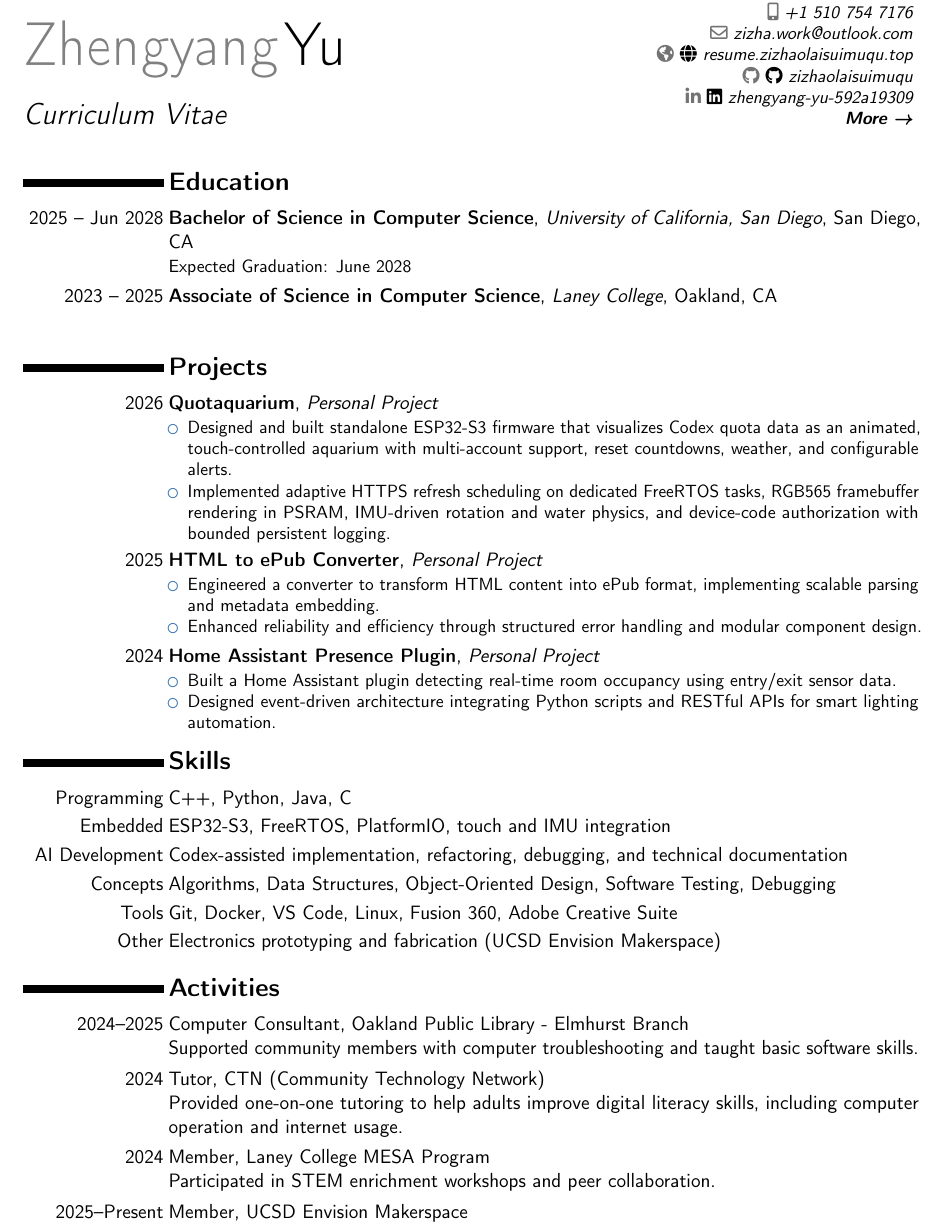
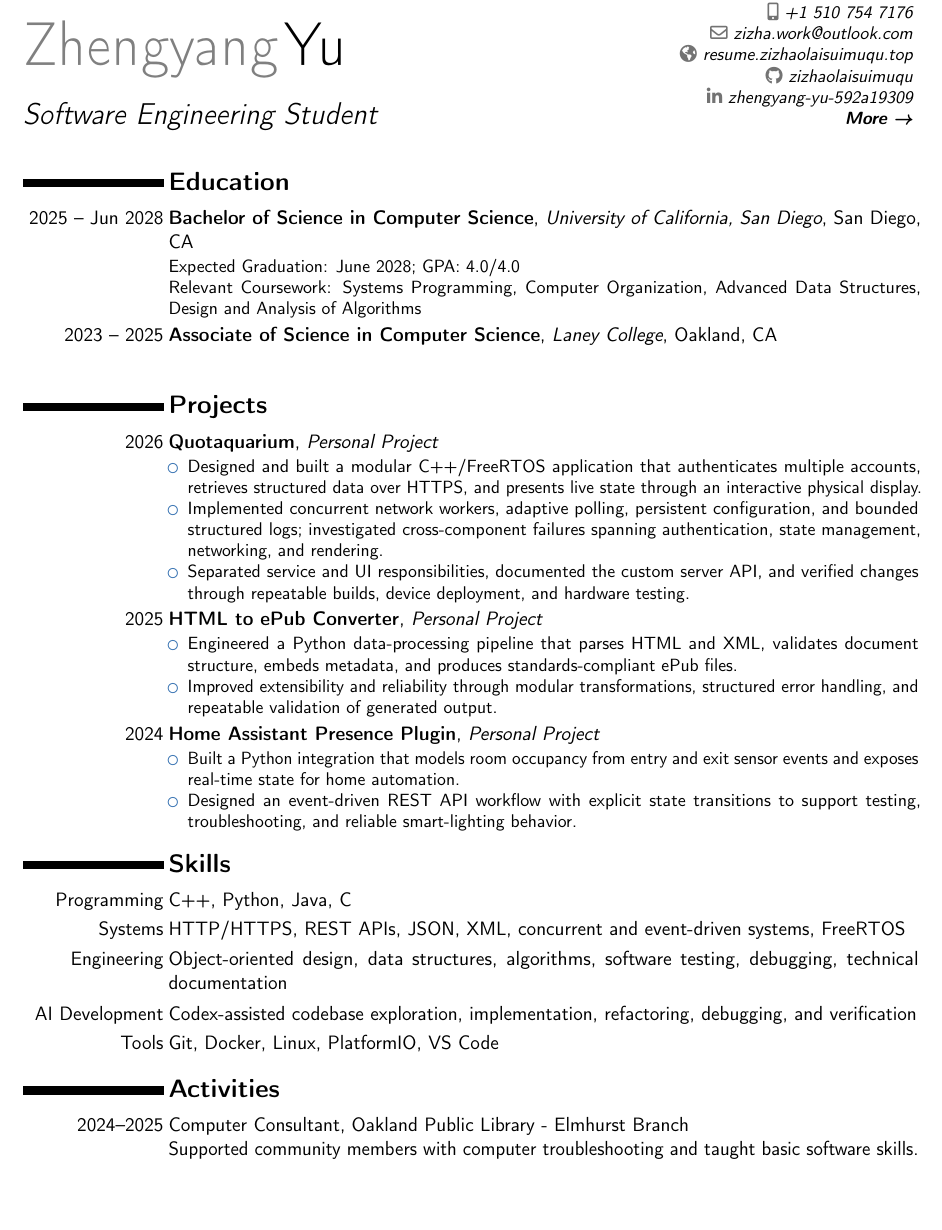
Before and after one commit to zizhaolaisuimuqu/resume, a LaTeX CV (resume.tex): part of the page, cut so that both start at the same text, the shorter picture padded with empty space. Compiled offline with pdfLaTeX.

Commit message:
feat(resume): tailor for Affirm software engineering internship

```diff
--- a/resume.tex
+++ b/resume.tex
@@ -16,15 +16,15 @@
 
 % personal data
 \name{Zhengyang}{Yu}
-\title{Curriculum Vitae}
+\title{Software Engineering Student}
 \address{San Diego \& Bay Area}{}{}
 \phone[mobile]{+1~510~754~7176}
 \email{zhy079@ucsd.edu}
 \email{zizha.work@outlook.com}
-\social[github]{\faGithub~zizhaolaisuimuqu}
-\social[linkedin]{\faLinkedin~zhengyang-yu-592a19309}
-\homepage{\faGlobe~resume.zizhaolaisuimuqu.top}
-\extrainfo{\httplink{aboutme.zizhaolaisuimuqu.top}}\extrainfo{\href{https://aboutme.zizhaolaisuimuqu.top}{\textbf{More →}}}
+\social[github]{zizhaolaisuimuqu}
+\social[linkedin]{zhengyang-yu-592a19309}
+\homepage{resume.zizhaolaisuimuqu.top}
+\extrainfo{\href{https://aboutme.zizhaolaisuimuqu.top}{\textbf{More →}}}
 
 \begin{document}
 \makecvtitle
@@ -36,7 +36,8 @@
 
 \section{Education}
 \cventry{2025 -- Jun 2028}{Bachelor of Science in Computer Science}{University of California, San Diego}{San Diego, CA}{}{
-Expected Graduation: June 2028
+Expected Graduation: June 2028; GPA: 4.0/4.0\\
+Relevant Coursework: Systems Programming, Computer Organization, Advanced Data Structures, Design and Analysis of Algorithms
 }
 
 \cventry{2023 -- 2025}{Associate of Science in Computer Science}{Laney College}{Oakland, CA}{}{
@@ -50,22 +51,23 @@ Expected Graduation: June 2028
 \section{Projects}
 \cventry{2026}{\textbf{\href{https://github.com/zizhaolaisuimuqu/Quotaquarium}{Quotaquarium}}}{Personal Project}{}{}{
 \begin{itemize}
-\item Designed and built standalone ESP32-S3 firmware that visualizes Codex quota data as an animated, touch-controlled aquarium with multi-account support, reset countdowns, weather, and configurable alerts.
-\item Implemented adaptive HTTPS refresh scheduling on dedicated FreeRTOS tasks, RGB565 framebuffer rendering in PSRAM, IMU-driven rotation and water physics, and device-code authorization with bounded persistent logging.
+\item Designed and built a modular C++/FreeRTOS application that authenticates multiple accounts, retrieves structured data over HTTPS, and presents live state through an interactive physical display.
+\item Implemented concurrent network workers, adaptive polling, persistent configuration, and bounded structured logs; investigated cross-component failures spanning authentication, state management, networking, and rendering.
+\item Separated service and UI responsibilities, documented the custom server API, and verified changes through repeatable builds, device deployment, and hardware testing.
 \end{itemize}
 }
 
 \cventry{2025}{\textbf{HTML to ePub Converter}}{Personal Project}{}{}{
 \begin{itemize}
-\item Engineered a converter to transform HTML content into ePub format, implementing scalable parsing and metadata embedding.
-\item Enhanced reliability and efficiency through structured error handling and modular component design.
+\item Engineered a Python data-processing pipeline that parses HTML and XML, validates document structure, embeds metadata, and produces standards-compliant ePub files.
+\item Improved extensibility and reliability through modular transformations, structured error handling, and repeatable validation of generated output.
 \end{itemize}
 }
 
 \cventry{2024}{\textbf{Home Assistant Presence Plugin}}{Personal Project}{}{}{
 \begin{itemize}
-\item Built a Home Assistant plugin detecting real-time room occupancy using entry/exit sensor data.
-\item Designed event-driven architecture integrating Python scripts and RESTful APIs for smart lighting automation.
+\item Built a Python integration that models room occupancy from entry and exit sensor events and exposes real-time state for home automation.
+\item Designed an event-driven REST API workflow with explicit state transitions to support testing, troubleshooting, and reliable smart-lighting behavior.
 \end{itemize}
 }
 
@@ -75,11 +77,10 @@ Expected Graduation: June 2028
 
 \section{Skills}
 \cvitem{Programming}{C++, Python, Java, C}
-\cvitem{Embedded}{ESP32-S3, FreeRTOS, PlatformIO, touch and IMU integration}
-\cvitem{AI Development}{Codex-assisted implementation, refactoring, debugging, and technical documentation}
-\cvitem{Concepts}{Algorithms, Data Structures, Object-Oriented Design, Software Testing, Debugging}
-\cvitem{Tools}{Git, Docker, VS Code, Linux, Fusion 360, Adobe Creative Suite}
-\cvitem{Other}{Electronics prototyping and fabrication (UCSD Envision Makerspace)}
+\cvitem{Systems}{HTTP/HTTPS, REST APIs, JSON, XML, concurrent and event-driven systems, FreeRTOS}
+\cvitem{Engineering}{Object-oriented design, data structures, algorithms, software testing, debugging, technical documentation}
+\cvitem{AI Development}{Codex-assisted codebase exploration, implementation, refactoring, debugging, and verification}
+\cvitem{Tools}{Git, Docker, Linux, PlatformIO, VS Code}
 
 %----------------------------------------------------------------------------------------
 %   ACTIVITIES SECTION
@@ -89,14 +90,4 @@ Expected Graduation: June 2028
 \cvitem{2024--2025}{Computer Consultant, Oakland Public Library - Elmhurst Branch
 \newline Supported community members with computer troubleshooting and taught basic software skills.}
 
-\cvitem{2024}{Tutor, CTN (Community Technology Network)
-\newline Provided one-on-one tutoring to help adults improve digital literacy skills, including computer operation and internet usage.}
-
-\cvitem{2024}{Member, Laney College MESA Program
-\newline Participated in STEM enrichment workshops and peer collaboration.}
-
-\cvitem{2025--Present}{Member, UCSD Envision Makerspace
-% \newline Collaborate on cross-disciplinary engineering projects and prototype design tools.
-}
-
 \end{document}
```
Also changed, not shown: resume.pdf.
